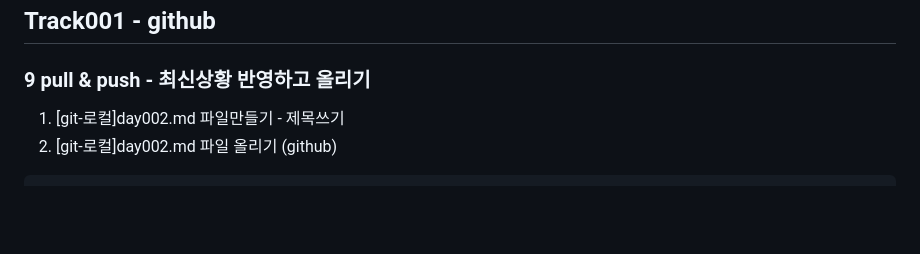
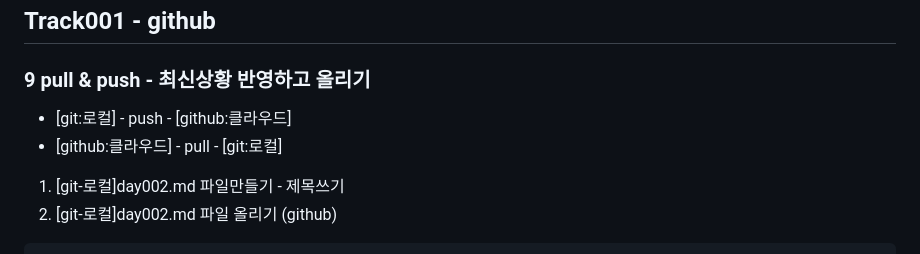
Before and after one commit to sally03915/fullstack_20250825, a Markdown page: day002.md, the part around the change. GitHub-like rendering; blank space fills up the shorter version.

Commit message:
설명추가

````diff
--- a/day002.md
+++ b/day002.md
@@ -1,6 +1,10 @@
 ## Track001 -  github
 
 ### 9  pull & push  - 최신상황 반영하고 올리기
+
+- [git:로컬] - push - [github:클라우드]
+- [github:클라우드] - pull - [git:로컬]
+
 1. [git-로컬]day002.md 파일만들기 - 제목쓰기
 2. [git-로컬]day002.md 파일 올리기 (github)
 ```bash
````
